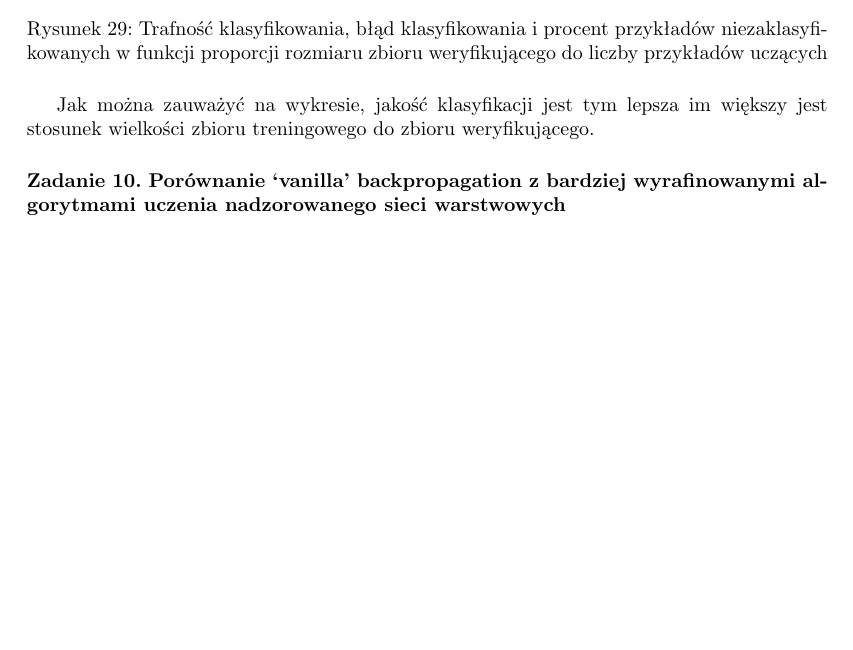
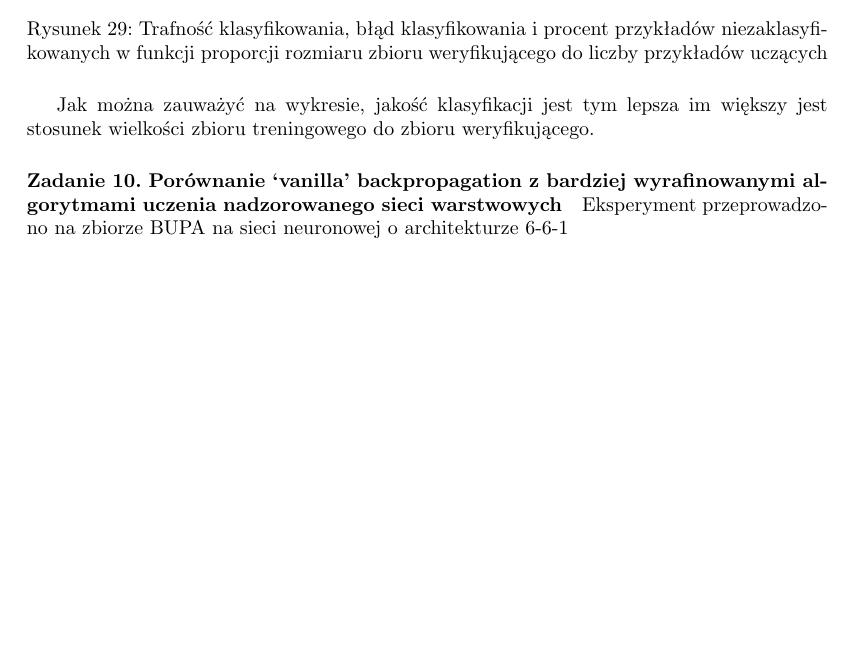
Before and after one commit to pawelrychly/umisn-report, a LaTeX document (sprawozd.tex): part of page 18 of 18, cut so that both start at the same text, the shorter picture padded with empty space. Compiled offline with pdfLaTeX.

Commit message:
Połowa 10 zadania

```diff
--- a/sprawozd.tex
+++ b/sprawozd.tex
@@ -375,6 +375,6 @@ Jak można zauważyć na wykresie, jakość klasyfikacji jest tym lepsza im wię
 
 \paragraph{Zadanie 10. Porównanie ‘vanilla’ backpropagation z bardziej wyrafinowanymi algorytmami uczenia nadzorowanego sieci warstwowych}
 
-
+Eksperyment przeprowadzono na zbiorze BUPA na sieci neuronowej o architekturze 6-6-1
 
 \end{document}
```
Also changed, not shown: 1 other file.
